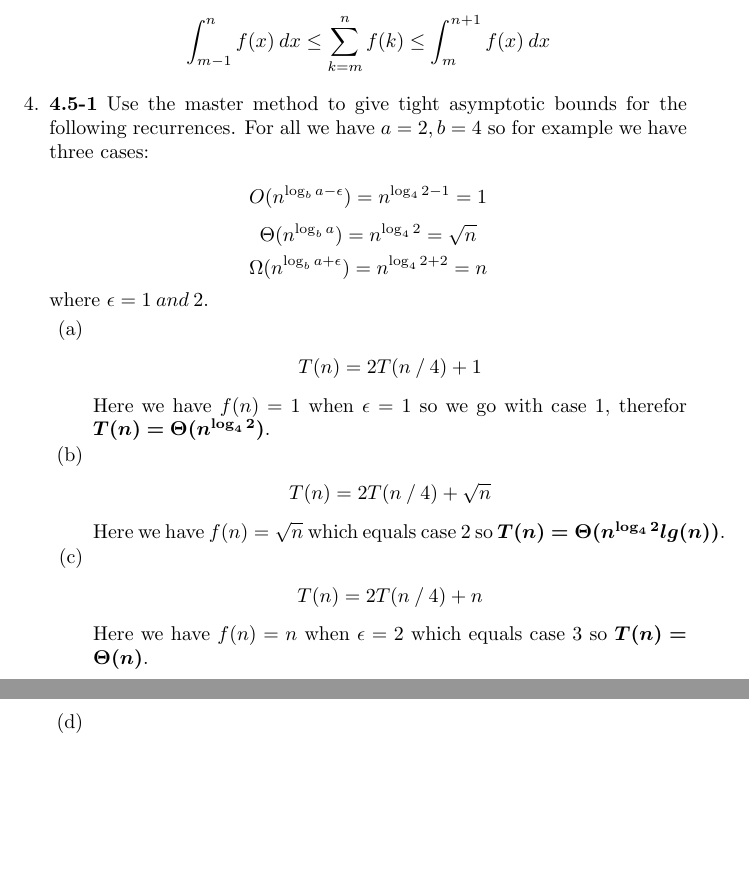
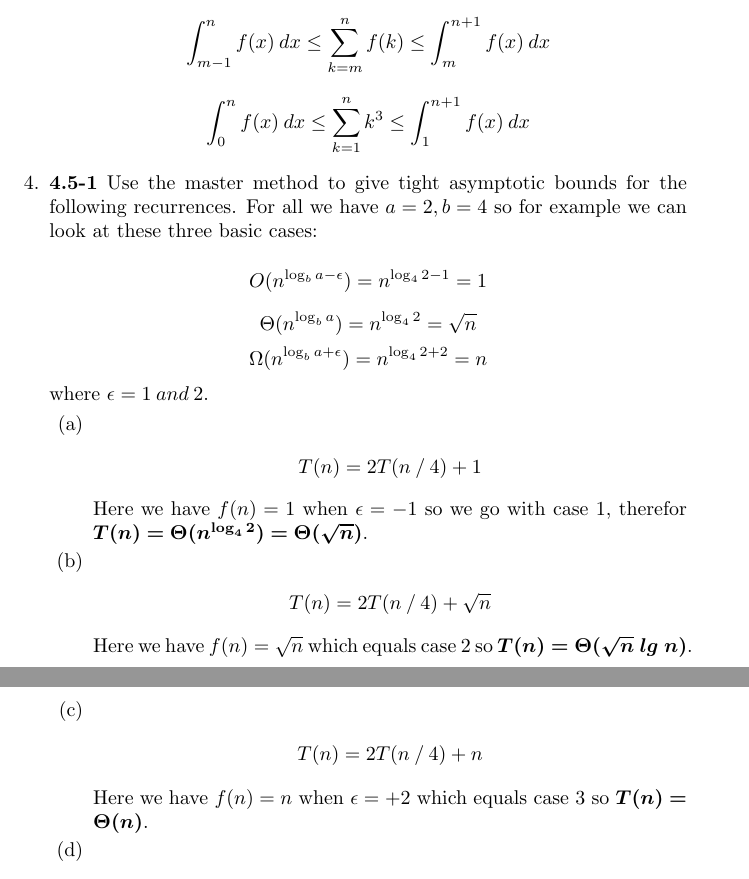
Before and after one commit to mattwhitesides/CS5200, a LaTeX problem sheet (Homework/2/LaTex/main.tex): two parts of pages 4 and 5 of 5, joined at a grey line, cut so that both start at the same text, the shorter picture padded with empty space. Compiled offline with pdfLaTeX.

Commit message:
Update main.tex

```diff
--- a/Homework/2/LaTex/main.tex
+++ b/Homework/2/LaTex/main.tex
@@ -166,8 +166,9 @@
 
     \item \textbf{A.2-4}: $\sum_{k=1}^{n} k^3$ would be approximated by:
     \[ \int_{m-1}^{n} f(x)\:dx \leq \sum_{k=m}^{n} f(k) \leq \int_{m}^{n+1} f(x)\:dx \]
+    \[ \int_{0}^{n} f(x)\:dx \leq \sum_{k=1}^{n} k^3 \leq \int_{1}^{n+1} f(x)\:dx \]
 
-    \item \textbf{4.5-1} Use the master method to give tight asymptotic bounds for the following recurrences. For all we have $a = 2, b = 4$ so for example we have three cases:
+    \item \textbf{4.5-1} Use the master method to give tight asymptotic bounds for the following recurrences. For all we have $a = 2, b = 4$ so for example we can look at these three basic cases:
 
     \[O(n^{\log_b a-\epsilon}) = n^{\log_4 2-1} = 1\]
     \[\Theta(n^{\log_b a}) = n^{\log_4 2} = \sqrt{n}\]
@@ -175,9 +176,9 @@
     where $\epsilon = 1\:and\:2$.
     \begin{enumerate}
       \item \[T(n) = 2T(n \mathbin{/} 4) + 1\]
-      Here we have $f(n) = 1$ when $\epsilon = 1$ so we go with case 1, therefor \bm{$T(n) = \Theta(n^{\log_4 2})$}.
+      Here we have $f(n) = 1$ when $\epsilon = -1$ so we go with case 1, therefor \bm{$T(n) = \Theta(n^{\log_4 2}) = \Theta(\sqrt{n})$}.
       \item \[T(n) = 2T(n \mathbin{/} 4) + \sqrt{n}\]
-      Here we have $f(n) = \sqrt{n}$ which equals case 2 so \bm{$T(n) = \Theta(n^{\log_4 2} lg(n))$}.
+      Here we have $f(n) = \sqrt{n}$ which equals case 2 so \bm{$T(n) = \Theta(\sqrt{n}\;lg\;n)$}.
       \item \[T(n) = 2T(n \mathbin{/} 4) + n\]
-      Here we have $f(n) = n$ when $\epsilon = 2$ which equals case 3 so \bm{$T(n) = \Theta(n)$}.
+      Here we have $f(n) = n$ when $\epsilon = +2$ which equals case 3 so \bm{$T(n) = \Theta(n)$}.
       \item \[T(n) = 2T(n \mathbin{/} 4) + n^2\]
```
Also changed, not shown: Homework/2/LaTex/main.tex (2 more changed lines).
